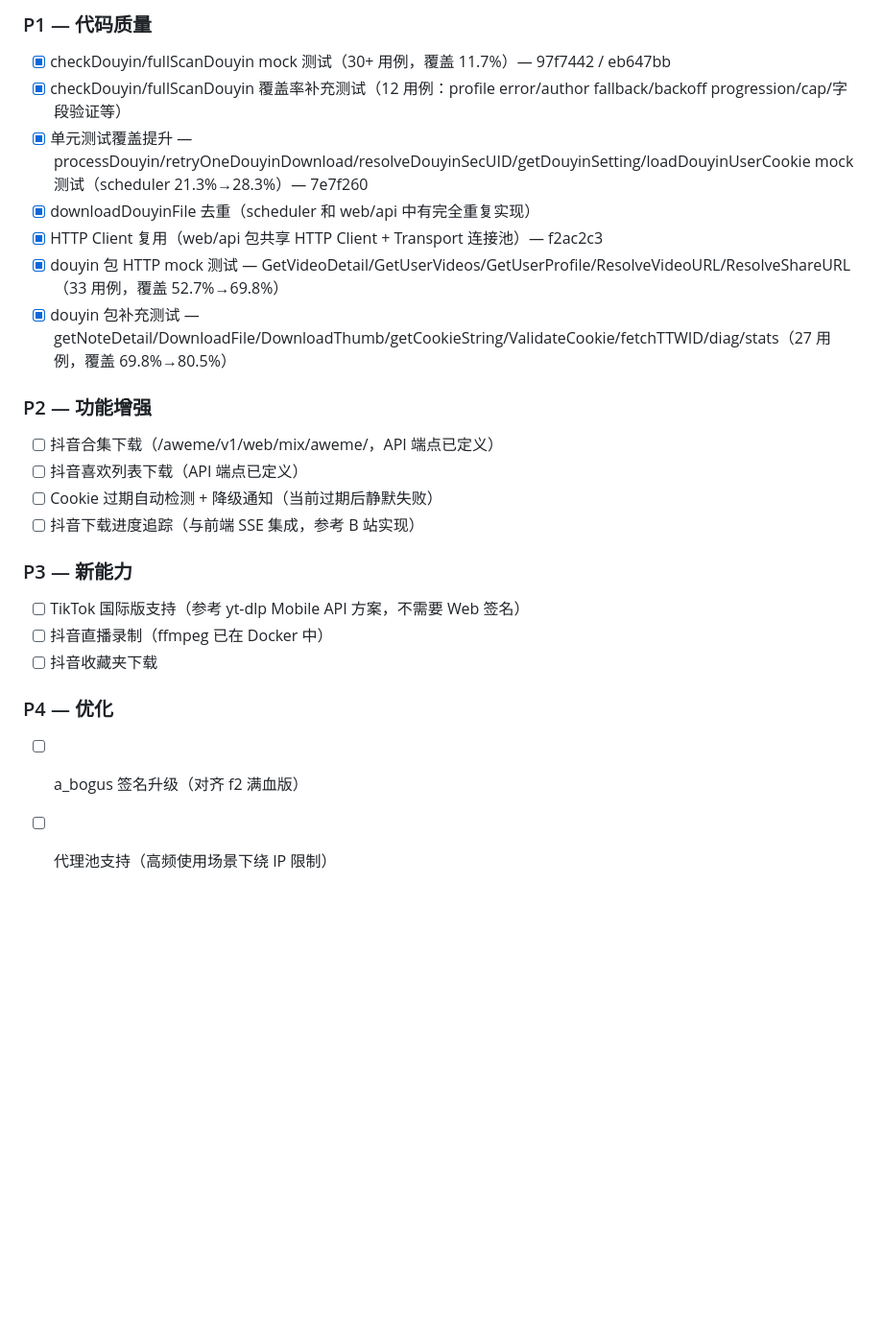
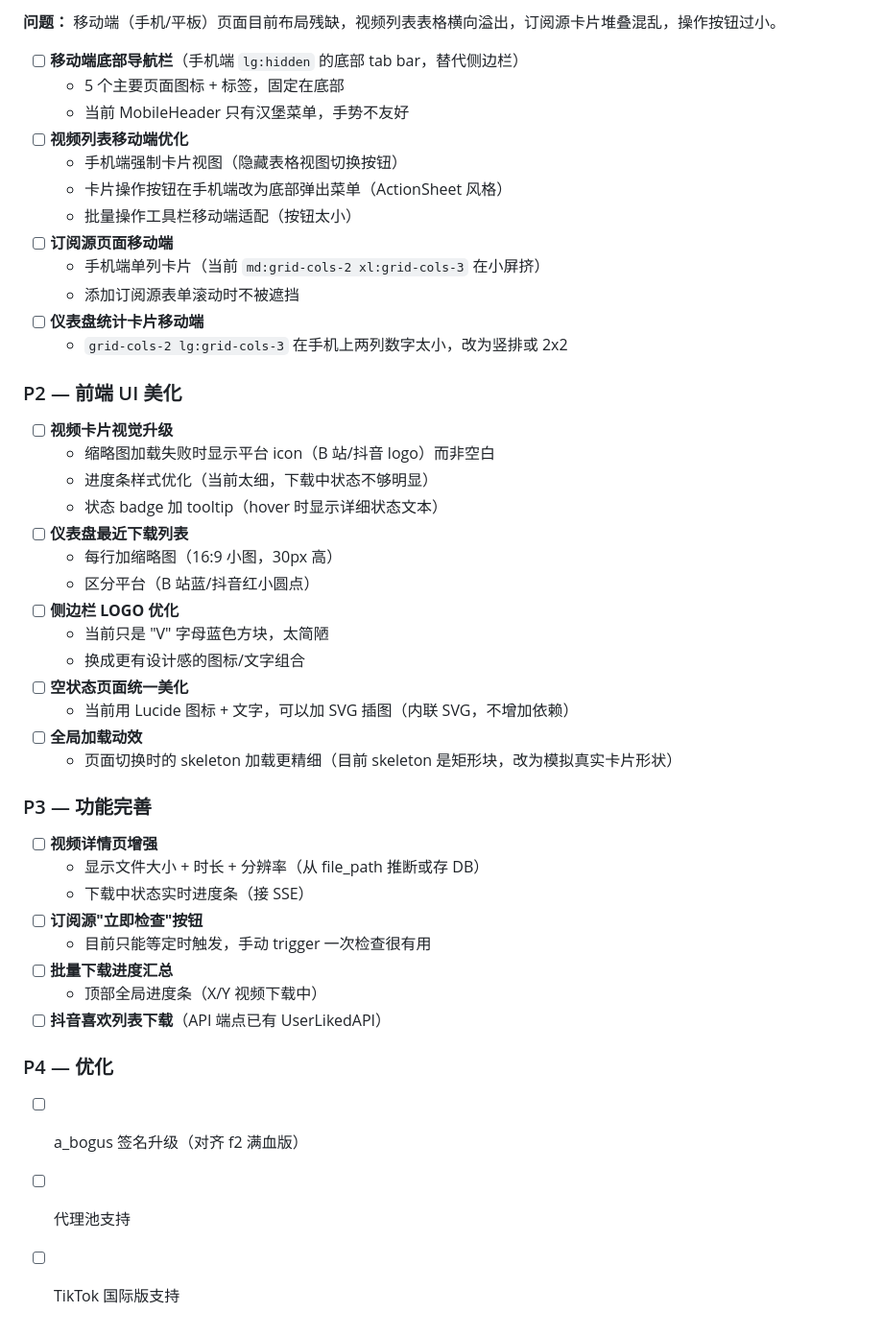
Before and after one commit to king-joker-z/video-subscribe-dl, a Markdown page: ITERATION-TODO.md, the part around one of its changes. Shown at 96% size. GitHub-like rendering; blank space fills up the shorter version.

Commit message:
docs: update ITERATION-TODO.md - sync completed items, add frontend/mobile roadmap

```diff
--- a/ITERATION-TODO.md
+++ b/ITERATION-TODO.md
@@ -56,24 +41,49 @@
 
-### P1 — 代码质量
-- [x] checkDouyin/fullScanDouyin mock 测试（30+ 用例，覆盖 11.7%）— 97f7442 / eb647bb
-- [x] checkDouyin/fullScanDouyin 覆盖率补充测试（12 用例：profile error/author fallback/backoff progression/cap/字段验证等）
-- [x] 单元测试覆盖提升 — processDouyin/retryOneDouyinDownload/resolveDouyinSecUID/getDouyinSetting/loadDouyinUserCookie mock 测试（scheduler 21.3%→28.3%）— 7e7f260
-- [x] downloadDouyinFile 去重（scheduler 和 web/api 中有完全重复实现）
-- [x] HTTP Client 复用（web/api 包共享 HTTP Client + Transport 连接池）— f2ac2c3
-- [x] douyin 包 HTTP mock 测试 — GetVideoDetail/GetUserVideos/GetUserProfile/ResolveVideoURL/ResolveShareURL（33 用例，覆盖 52.7%→69.8%）
-- [x] douyin 包补充测试 — getNoteDetail/DownloadFile/DownloadThumb/getCookieString/ValidateCookie/fetchTTWID/diag/stats（27 用例，覆盖 69.8%→80.5%）
+**问题：** 移动端（手机/平板）页面目前布局残缺，视频列表表格横向溢出，订阅源卡片堆叠混乱，操作按钮过小。
 
-### P2 — 功能增强
-- [ ] 抖音合集下载（/aweme/v1/web/mix/aweme/，API 端点已定义）
-- [ ] 抖音喜欢列表下载（API 端点已定义）
-- [ ] Cookie 过期自动检测 + 降级通知（当前过期后静默失败）
-- [ ] 抖音下载进度追踪（与前端 SSE 集成，参考 B 站实现）
+- [ ] **移动端底部导航栏**（手机端 `lg:hidden` 的底部 tab bar，替代侧边栏）
+  - 5 个主要页面图标 + 标签，固定在底部
+  - 当前 MobileHeader 只有汉堡菜单，手势不友好
+- [ ] **视频列表移动端优化**
+  - 手机端强制卡片视图（隐藏表格视图切换按钮）
+  - 卡片操作按钮在手机端改为底部弹出菜单（ActionSheet 风格）
+  - 批量操作工具栏移动端适配（按钮太小）
+- [ ] **订阅源页面移动端**
+  - 手机端单列卡片（当前 `md:grid-cols-2 xl:grid-cols-3` 在小屏挤）
+  - 添加订阅源表单滚动时不被遮挡
+- [ ] **仪表盘统计卡片移动端**
+  - `grid-cols-2 lg:grid-cols-3` 在手机上两列数字太小，改为竖排或 2x2
 
-### P3 — 新能力
-- [ ] TikTok 国际版支持（参考 yt-dlp Mobile API 方案，不需要 Web 签名）
-- [ ] 抖音直播录制（ffmpeg 已在 Docker 中）
-- [ ] 抖音收藏夹下载
+### P2 — 前端 UI 美化
+
+- [ ] **视频卡片视觉升级**
+  - 缩略图加载失败时显示平台 icon（B 站/抖音 logo）而非空白
+  - 进度条样式优化（当前太细，下载中状态不够明显）
+  - 状态 badge 加 tooltip（hover 时显示详细状态文本）
+- [ ] **仪表盘最近下载列表**
+  - 每行加缩略图（16:9 小图，30px 高）
+  - 区分平台（B 站蓝/抖音红小圆点）
+- [ ] **侧边栏 LOGO 优化**
+  - 当前只是 "V" 字母蓝色方块，太简陋
+  - 换成更有设计感的图标/文字组合
+- [ ] **空状态页面统一美化**
+  - 当前用 Lucide 图标 + 文字，可以加 SVG 插图（内联 SVG，不增加依赖）
+- [ ] **全局加载动效**
+  - 页面切换时的 skeleton 加载更精细（目前 skeleton 是矩形块，改为模拟真实卡片形状）
+
+### P3 — 功能完善
+
+- [ ] **视频详情页增强**
+  - 显示文件大小 + 时长 + 分辨率（从 file_path 推断或存 DB）
+  - 下载中状态实时进度条（接 SSE）
+- [ ] **订阅源"立即检查"按钮**
+  - 目前只能等定时触发，手动 trigger 一次检查很有用
+- [ ] **批量下载进度汇总**
+  - 顶部全局进度条（X/Y 视频下载中）
+- [ ] **抖音喜欢列表下载**（API 端点已有 UserLikedAPI）
 
 ### P4 — 优化
+
 - [ ] a_bogus 签名升级（对齐 f2 满血版）
-- [ ] 代理池支持（高频使用场景下绕 IP 限制）
+- [ ] 代理池支持
+- [ ] TikTok 国际版支持
```
Also changed, not shown: other parts of ITERATION-TODO.md (+22 -37 lines).
